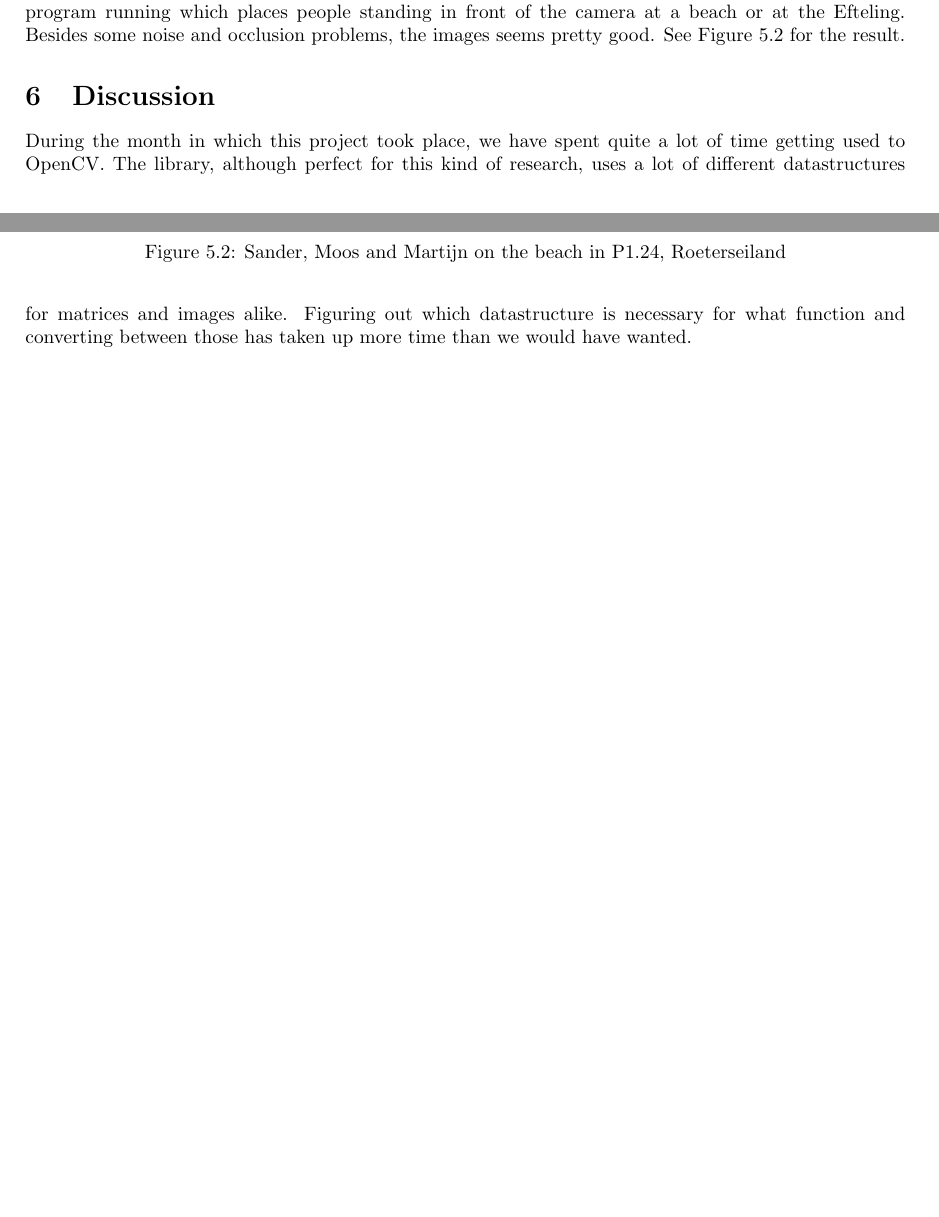
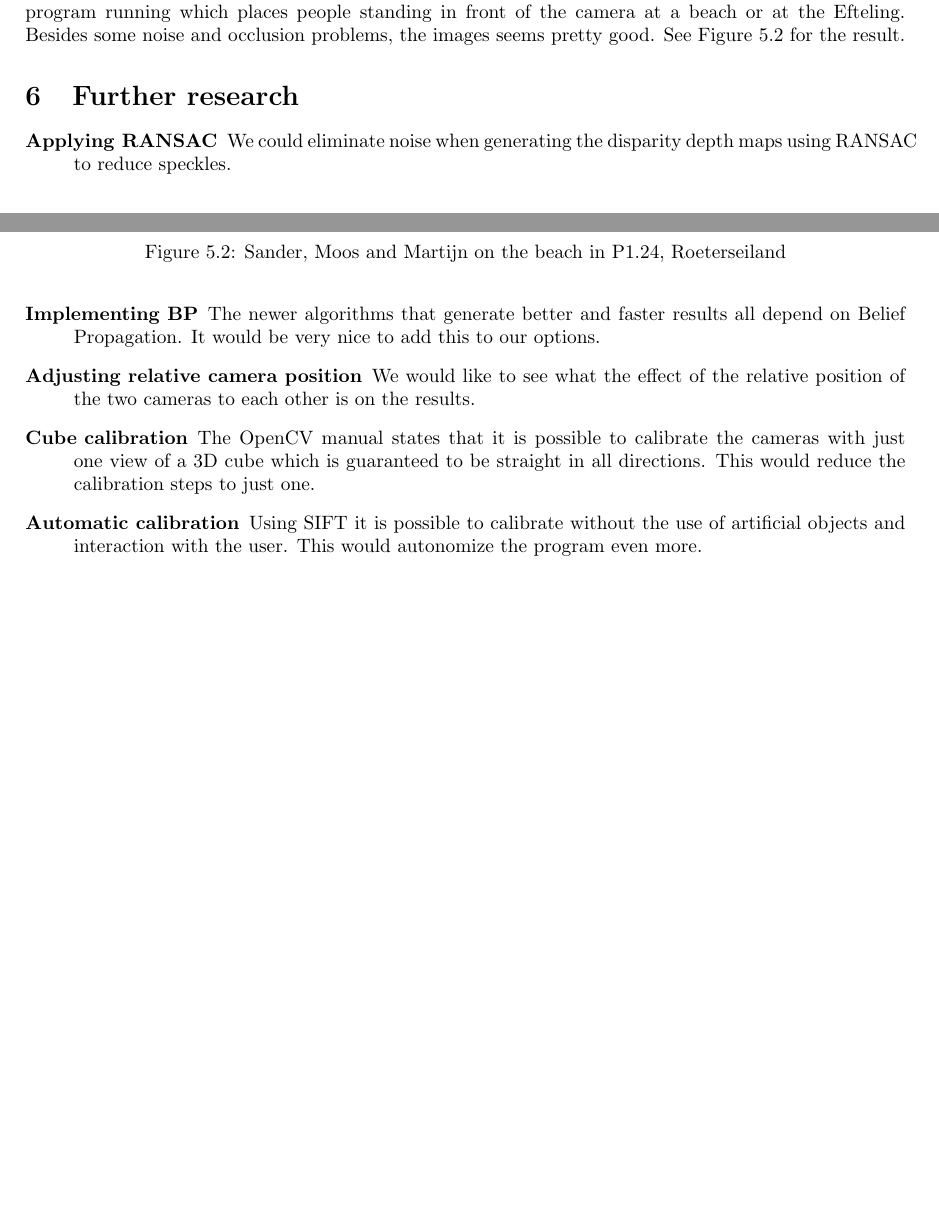
Before and after one commit to yotiger/tjpstereovision, a LaTeX document (doc/verslag.tex): two parts of pages 15 and 16 of 18, joined at a grey line, cut so that both start at the same text, the shorter picture padded with empty space. Compiled offline with pdfLaTeX.

Commit message:
Semifinal version of report.

```diff
--- a/doc/verslag.tex
+++ b/doc/verslag.tex
@@ -835,12 +841,24 @@ distance. Using this technique we got black images with only the front objects '
 \label{remove-bg}
 \end{figure}
 
-\section{Discussion}
-During the month in which this project took place, we have spent quite a lot of
-time getting used to OpenCV. The library, although perfect for this kind of
-research, uses a lot of different datastructures for matrices and images alike.
-Figuring out which datastructure is necessary for what function and converting
-between those has taken up more time than we would have wanted.
+\section{Further research}
+
+\begin{description}
+  \item[Applying RANSAC] We could eliminate noise when generating the disparity
+  depth maps using RANSAC to reduce speckles.
+  \item[Implementing BP] The newer algorithms that generate better and faster
+  results all depend on Belief Propagation. It would be very nice to add this to
+  our options.
+  \item[Adjusting relative camera position] We would like to see what the effect
+  of the relative position of the two cameras to each other is on the results.
+  \item[Cube calibration] The OpenCV manual states that it is possible to
+  calibrate the cameras with just one view of a 3D cube which is guaranteed to
+  be straight in all directions. This would reduce the calibration steps to just
+  one.
+  \item[Automatic calibration] Using SIFT it is possible to calibrate without
+  the use of artificial objects and interaction with the user. This would
+  autonomize the program even more.
+\end{description}
 
 \newpage
 
```
Also changed, not shown: doc/verslag.tex (12 more changed lines).
